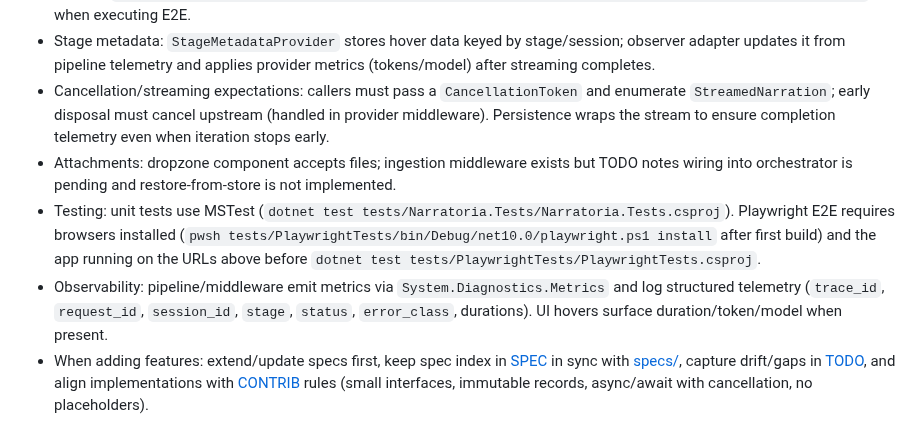
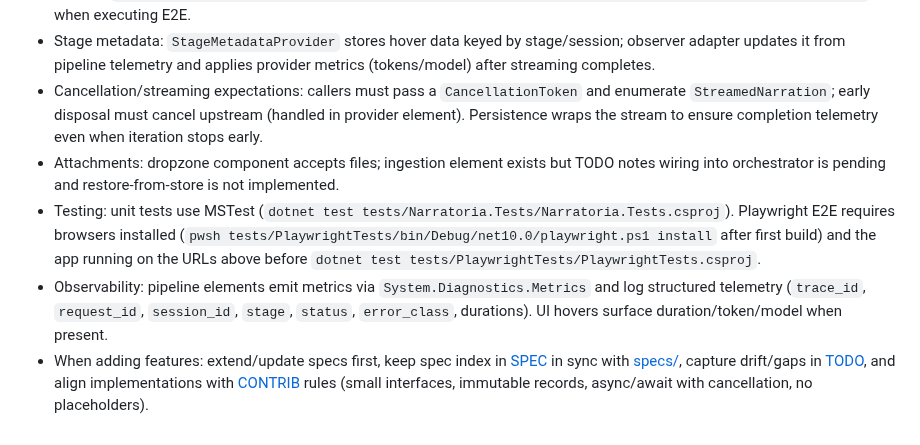
Before and after one commit to abandonedbranch/narratoria, a Markdown page: .github/copilot-instructions.md, the part around the change. Drawn GitHub-style.

Commit message:
Update remaining middleware references in copilot-instructions to element terminology
Co-authored-by: abandonedbranch <10442719+abandonedbranch@users.noreply.github.com>

```diff
--- a/.github/copilot-instructions.md
+++ b/.github/copilot-instructions.md
@@ -12,8 +12,8 @@
   - UI composition: `NarrationSessionOrchestrator` in [src/Components/NarrationSessionOrchestrator.razor](src/Components/NarrationSessionOrchestrator.razor) wires prompt submission, attachments staging, and runs the pipeline (DI-provided or a built-in fake). It uses `PipelineObserverViewAdapter` and `StageMetadataProvider` to drive chip states/hover metadata for `NarrationPipelineLog`.
 - Default test/demo routes: `/test-orchestrator` and `/test-pipeline-log` (see [src/Components/Pages/TestOrchestrator.razor](src/Components/Pages/TestOrchestrator.razor) and [src/Components/Pages/TestPipelineLog.razor](src/Components/Pages/TestPipelineLog.razor)). Launch profile binds HTTP to 5224 and HTTPS to 7090; Playwright tests currently hit `http://localhost:5224` and `https://localhost:5001`, so run with `dotnet run --project src/Narratoria.csproj --urls "https://localhost:5001;http://localhost:5224"` when executing E2E.
 - Stage metadata: `StageMetadataProvider` stores hover data keyed by stage/session; observer adapter updates it from pipeline telemetry and applies provider metrics (tokens/model) after streaming completes.
-- Cancellation/streaming expectations: callers must pass a `CancellationToken` and enumerate `StreamedNarration`; early disposal must cancel upstream (handled in provider middleware). Persistence wraps the stream to ensure completion telemetry even when iteration stops early.
-- Attachments: dropzone component accepts files; ingestion middleware exists but TODO notes wiring into orchestrator is pending and restore-from-store is not implemented.
+- Cancellation/streaming expectations: callers must pass a `CancellationToken` and enumerate `StreamedNarration`; early disposal must cancel upstream (handled in provider element). Persistence wraps the stream to ensure completion telemetry even when iteration stops early.
+- Attachments: dropzone component accepts files; ingestion element exists but TODO notes wiring into orchestrator is pending and restore-from-store is not implemented.
 - Testing: unit tests use MSTest (`dotnet test tests/Narratoria.Tests/Narratoria.Tests.csproj`). Playwright E2E requires browsers installed (`pwsh tests/PlaywrightTests/bin/Debug/net10.0/playwright.ps1 install` after first build) and the app running on the URLs above before `dotnet test tests/PlaywrightTests/PlaywrightTests.csproj`.
-- Observability: pipeline/middleware emit metrics via `System.Diagnostics.Metrics` and log structured telemetry (`trace_id`, `request_id`, `session_id`, `stage`, `status`, `error_class`, durations). UI hovers surface duration/token/model when present.
+- Observability: pipeline elements emit metrics via `System.Diagnostics.Metrics` and log structured telemetry (`trace_id`, `request_id`, `session_id`, `stage`, `status`, `error_class`, durations). UI hovers surface duration/token/model when present.
 - When adding features: extend/update specs first, keep spec index in [SPEC](SPEC) in sync with [specs/](specs/), capture drift/gaps in [TODO](TODO), and align implementations with [CONTRIB](CONTRIB) rules (small interfaces, immutable records, async/await with cancellation, no placeholders).
```
